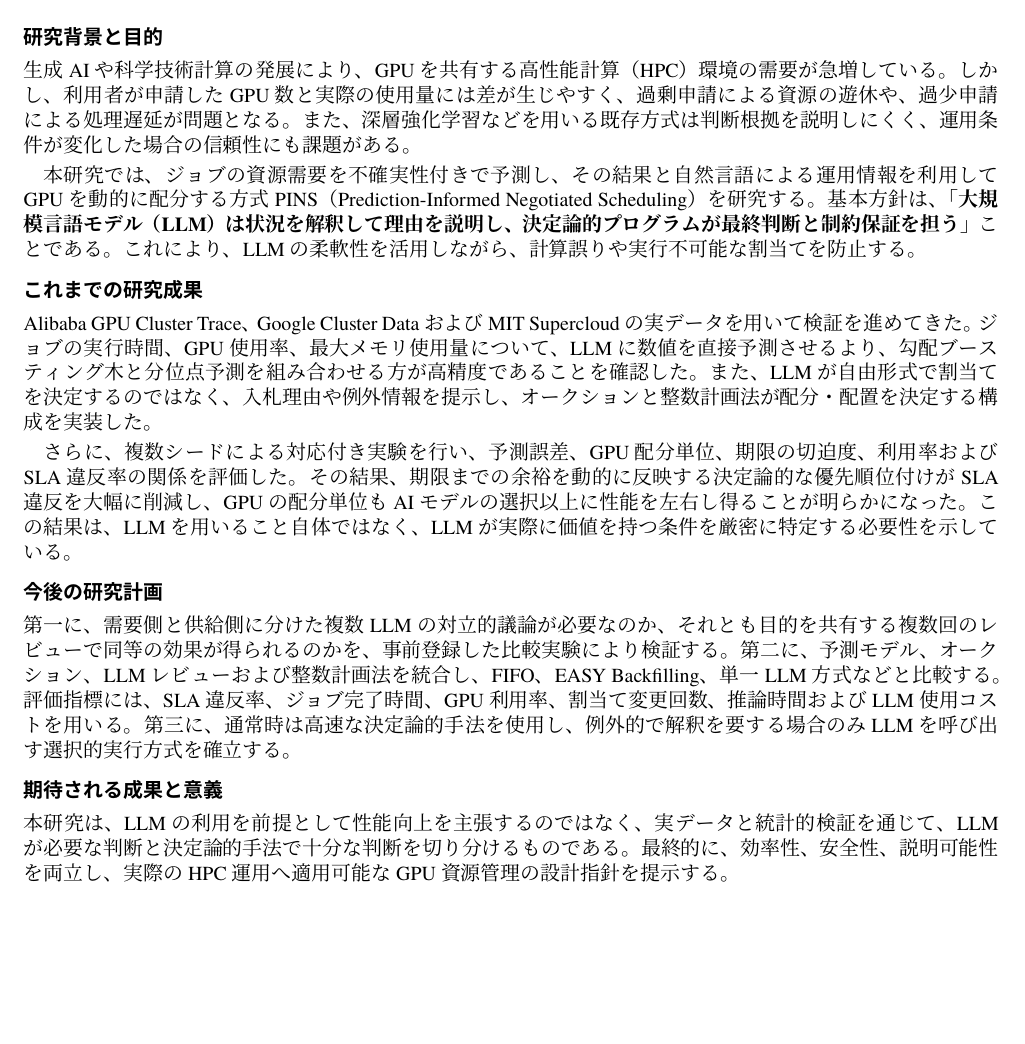
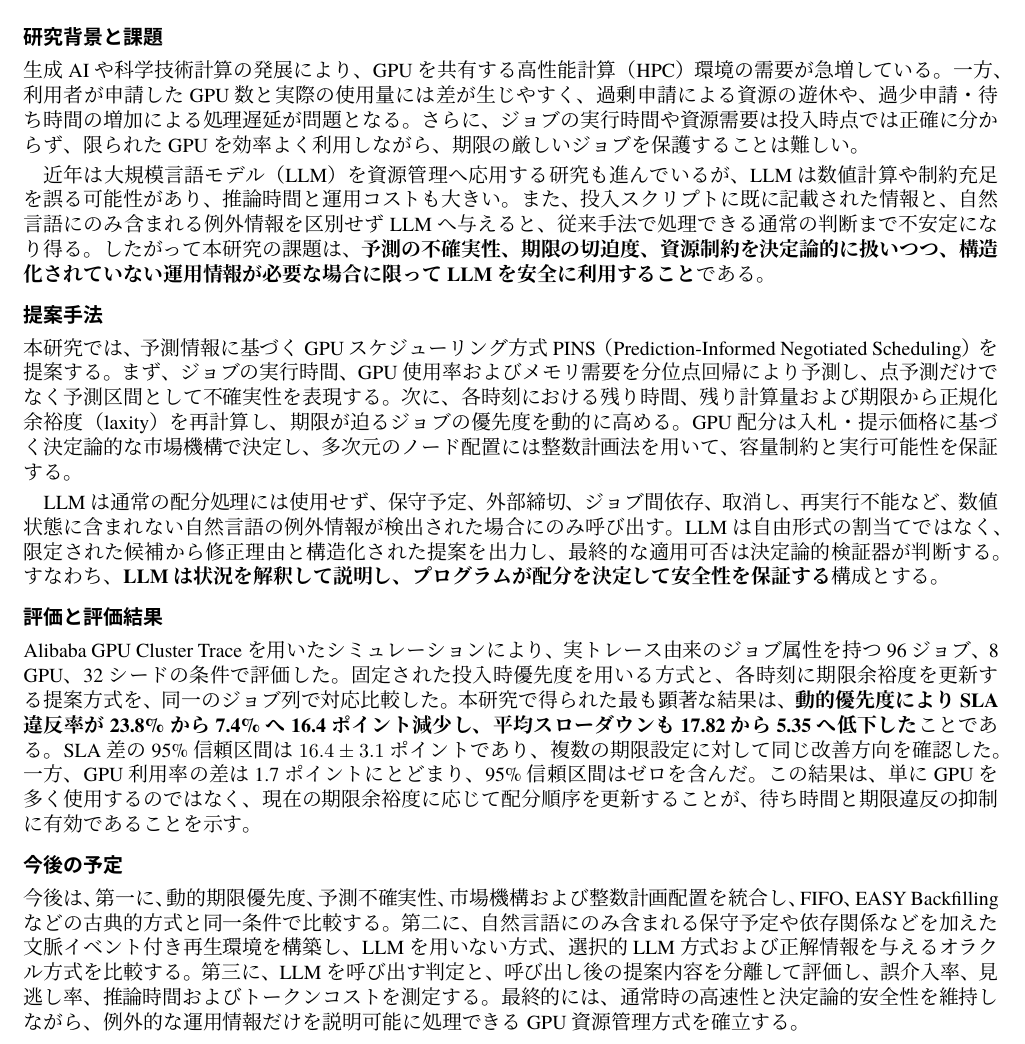
Before and after one commit to Alvinlse/research, a LaTeX document (研究計画書.tex): part of the page, cut so that both start at the same text, the shorter picture padded with empty space. Compiled offline with XeLaTeX.

Commit message:
docs: refocus scholarship plan on strongest result

```diff
--- a/研究計画書.tex
+++ b/研究計画書.tex
@@ -27,24 +27,24 @@
   高性能計算環境のGPU資源スケジューリング}
 \end{center}
 
-\section{研究背景と目的}
+\section{研究背景と課題}
 
-生成AIや科学技術計算の発展により、GPUを共有する高性能計算（HPC）環境の需要が急増している。しかし、利用者が申請したGPU数と実際の使用量には差が生じやすく、過剰申請による資源の遊休や、過少申請による処理遅延が問題となる。また、深層強化学習などを用いる既存方式は判断根拠を説明しにくく、運用条件が変化した場合の信頼性にも課題がある。
+生成AIや科学技術計算の発展により、GPUを共有する高性能計算（HPC）環境の需要が急増している。一方、利用者が申請したGPU数と実際の使用量には差が生じやすく、過剰申請による資源の遊休や、過少申請・待ち時間の増加による処理遅延が問題となる。さらに、ジョブの実行時間や資源需要は投入時点では正確に分からず、限られたGPUを効率よく利用しながら、期限の厳しいジョブを保護することは難しい。
 
-本研究では、ジョブの資源需要を不確実性付きで予測し、その結果と自然言語による運用情報を利用してGPUを動的に配分する方式PINS（Prediction-Informed Negotiated Scheduling）を研究する。基本方針は、\textbf{「大規模言語モデル（LLM）は状況を解釈して理由を説明し、決定論的プログラムが最終判断と制約保証を担う」}ことである。これにより、LLMの柔軟性を活用しながら、計算誤りや実行不可能な割当てを防止する。
+近年は大規模言語モデル（LLM）を資源管理へ応用する研究も進んでいるが、LLMは数値計算や制約充足を誤る可能性があり、推論時間と運用コストも大きい。また、投入スクリプトに既に記載された情報と、自然言語にのみ含まれる例外情報を区別せずLLMへ与えると、従来手法で処理できる通常の判断まで不安定になり得る。したがって本研究の課題は、\textbf{予測の不確実性、期限の切迫度、資源制約を決定論的に扱いつつ、構造化されていない運用情報が必要な場合に限ってLLMを安全に利用すること}である。
 
-\section{これまでの研究成果}
+\section{提案手法}
 
-Alibaba GPU Cluster Trace、Google Cluster DataおよびMIT Supercloudの実データを用いて検証を進めてきた。ジョブの実行時間、GPU使用率、最大メモリ使用量について、LLMに数値を直接予測させるより、勾配ブースティング木と分位点予測を組み合わせる方が高精度であることを確認した。また、LLMが自由形式で割当てを決定するのではなく、入札理由や例外情報を提示し、オークションと整数計画法が配分・配置を決定する構成を実装した。
+本研究では、予測情報に基づくGPUスケジューリング方式PINS（Prediction-Informed Negotiated Scheduling）を提案する。まず、ジョブの実行時間、GPU使用率およびメモリ需要を分位点回帰により予測し、点予測だけでなく予測区間として不確実性を表現する。次に、各時刻における残り時間、残り計算量および期限から正規化余裕度（laxity）を再計算し、期限が迫るジョブの優先度を動的に高める。GPU配分は入札・提示価格に基づく決定論的な市場機構で決定し、多次元のノード配置には整数計画法を用いて、容量制約と実行可能性を保証する。
 
-さらに、複数シードによる対応付き実験を行い、予測誤差、GPU配分単位、期限の切迫度、利用率およびSLA違反率の関係を評価した。その結果、期限までの余裕を動的に反映する決定論的な優先順位付けがSLA違反を大幅に削減し、GPUの配分単位もAIモデルの選択以上に性能を左右し得ることが明らかになった。この結果は、LLMを用いること自体ではなく、LLMが実際に価値を持つ条件を厳密に特定する必要性を示している。
+LLMは通常の配分処理には使用せず、保守予定、外部締切、ジョブ間依存、取消し、再実行不能など、数値状態に含まれない自然言語の例外情報が検出された場合にのみ呼び出す。LLMは自由形式の割当てではなく、限定された候補から修正理由と構造化された提案を出力し、最終的な適用可否は決定論的検証器が判断する。すなわち、\textbf{LLMは状況を解釈して説明し、プログラムが配分を決定して安全性を保証する}構成とする。
 
-\section{今後の研究計画}
+\section{評価と評価結果}
 
-第一に、需要側と供給側に分けた複数LLMの対立的議論が必要なのか、それとも目的を共有する複数回のレビューで同等の効果が得られるのかを、事前登録した比較実験により検証する。第二に、予測モデル、オークション、LLMレビューおよび整数計画法を統合し、FIFO、EASY Backfilling、単一LLM方式などと比較する。評価指標には、SLA違反率、ジョブ完了時間、GPU利用率、割当て変更回数、推論時間およびLLM使用コストを用いる。第三に、通常時は高速な決定論的手法を使用し、例外的で解釈を要する場合のみLLMを呼び出す選択的実行方式を確立する。
+Alibaba GPU Cluster Traceを用いたシミュレーションにより、実トレース由来のジョブ属性を持つ96ジョブ、8 GPU、32シードの条件で評価した。固定された投入時優先度を用いる方式と、各時刻に期限余裕度を更新する提案方式を、同一のジョブ列で対応比較した。本研究で得られた最も顕著な結果は、\textbf{動的優先度によりSLA違反率が23.8\%から7.4\%へ16.4ポイント減少し、平均スローダウンも17.82から5.35へ低下した}ことである。SLA差の95\%信頼区間は$16.4\pm3.1$ポイントであり、複数の期限設定に対して同じ改善方向を確認した。一方、GPU利用率の差は1.7ポイントにとどまり、95\%信頼区間はゼロを含んだ。この結果は、単にGPUを多く使用するのではなく、現在の期限余裕度に応じて配分順序を更新することが、待ち時間と期限違反の抑制に有効であることを示す。
 
-\section{期待される成果と意義}
+\section{今後の予定}
 
-本研究は、LLMの利用を前提として性能向上を主張するのではなく、実データと統計的検証を通じて、LLMが必要な判断と決定論的手法で十分な判断を切り分けるものである。最終的に、効率性、安全性、説明可能性を両立し、実際のHPC運用へ適用可能なGPU資源管理の設計指針を提示する。
+今後は、第一に、動的期限優先度、予測不確実性、市場機構および整数計画配置を統合し、FIFO、EASY Backfillingなどの古典的方式と同一条件で比較する。第二に、自然言語にのみ含まれる保守予定や依存関係などを加えた文脈イベント付き再生環境を構築し、LLMを用いない方式、選択的LLM方式および正解情報を与えるオラクル方式を比較する。第三に、LLMを呼び出す判定と、呼び出し後の提案内容を分離して評価し、誤介入率、見逃し率、推論時間およびトークンコストを測定する。最終的には、通常時の高速性と決定論的安全性を維持しながら、例外的な運用情報だけを説明可能に処理できるGPU資源管理方式を確立する。
 
 \end{document}
```
Also changed, not shown: 研究計画書.pdf.
